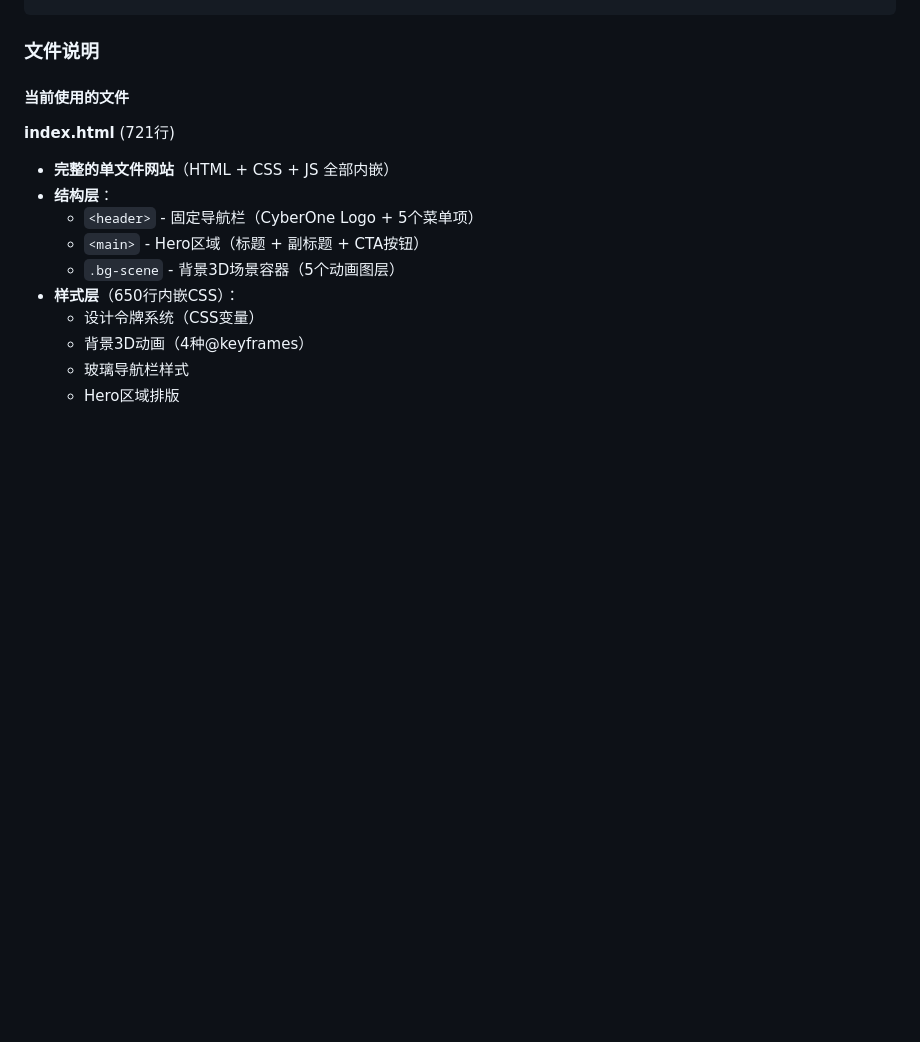
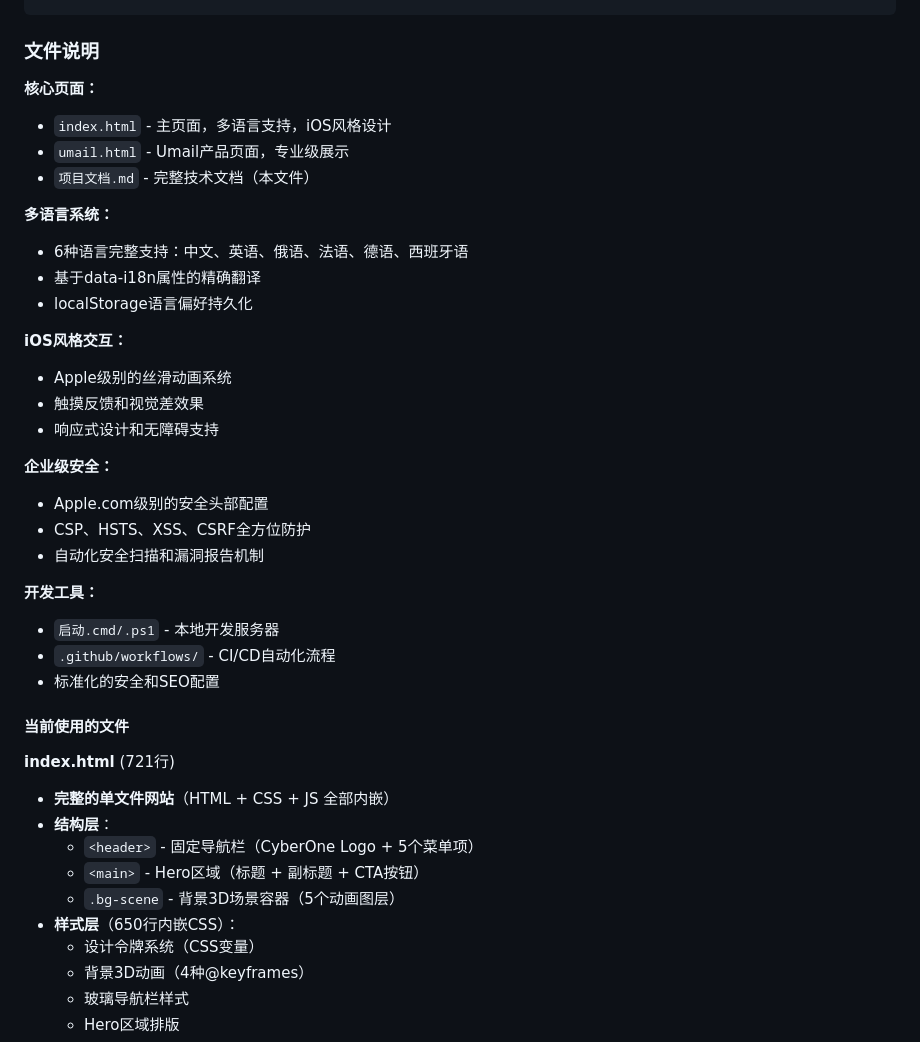
Before and after one commit to lik699386-ctrl/LIKAIFENG.com, a Markdown page: 项目文档.md, the part around the change printed below. GitHub-like rendering; blank space fills up the shorter version.

````diff
--- a/项目文档.md
+++ b/项目文档.md
@@ -164,6 +164,31 @@
 ```
 
 ### 文件说明
+
+**核心页面：**
+- `index.html` - 主页面，多语言支持，iOS风格设计
+- `umail.html` - Umail产品页面，专业级展示
+- `项目文档.md` - 完整技术文档（本文件）
+
+**多语言系统：**
+- 6种语言完整支持：中文、英语、俄语、法语、德语、西班牙语
+- 基于data-i18n属性的精确翻译
+- localStorage语言偏好持久化
+
+**iOS风格交互：**
+- Apple级别的丝滑动画系统
+- 触摸反馈和视觉差效果
+- 响应式设计和无障碍支持
+
+**企业级安全：**
+- Apple.com级别的安全头部配置
+- CSP、HSTS、XSS、CSRF全方位防护
+- 自动化安全扫描和漏洞报告机制
+
+**开发工具：**
+- `启动.cmd/.ps1` - 本地开发服务器
+- `.github/workflows/` - CI/CD自动化流程
+- 标准化的安全和SEO配置
 
 #### 当前使用的文件
 
````
Also changed, not shown: other parts of 项目文档.md (+55 -1 lines).
